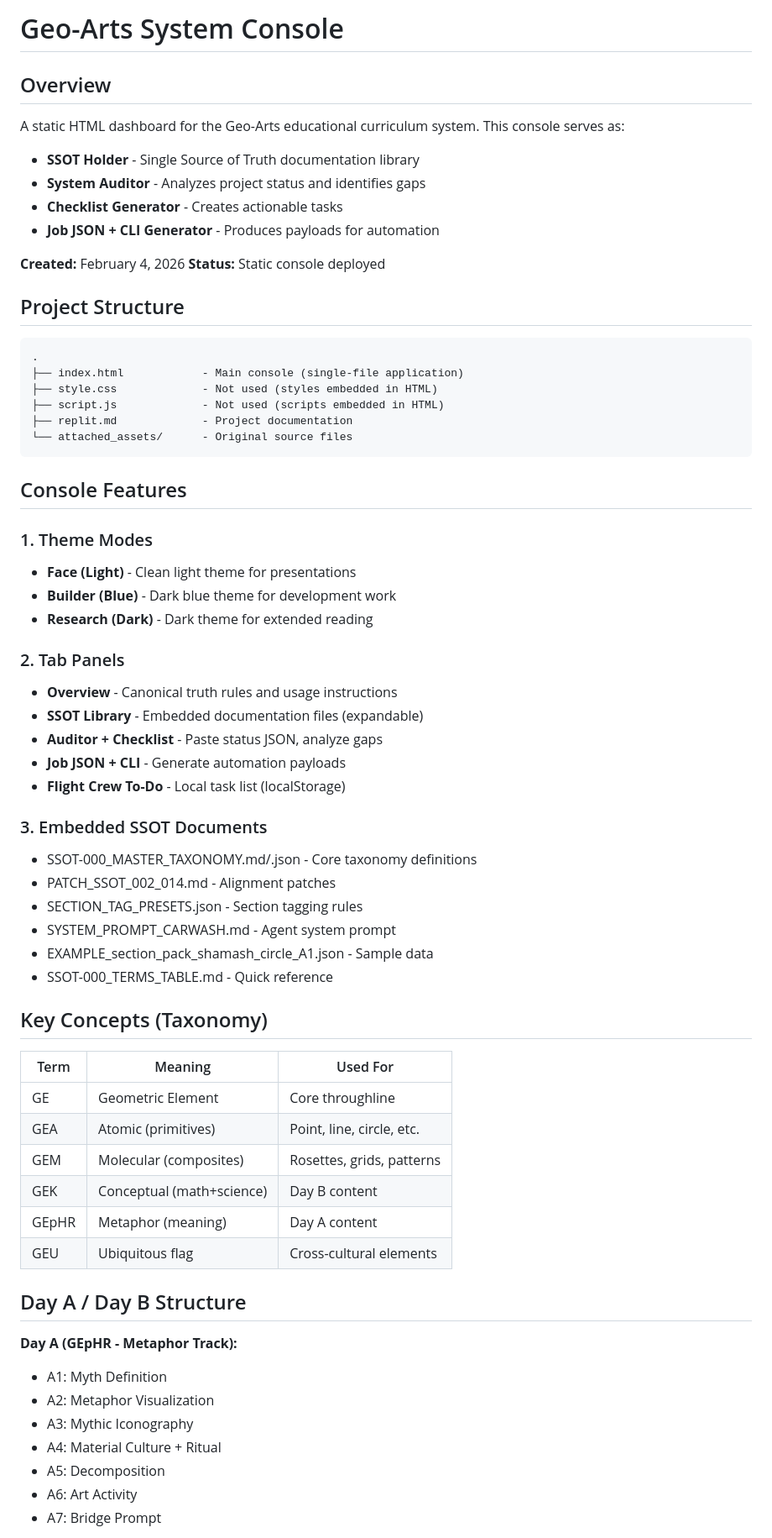
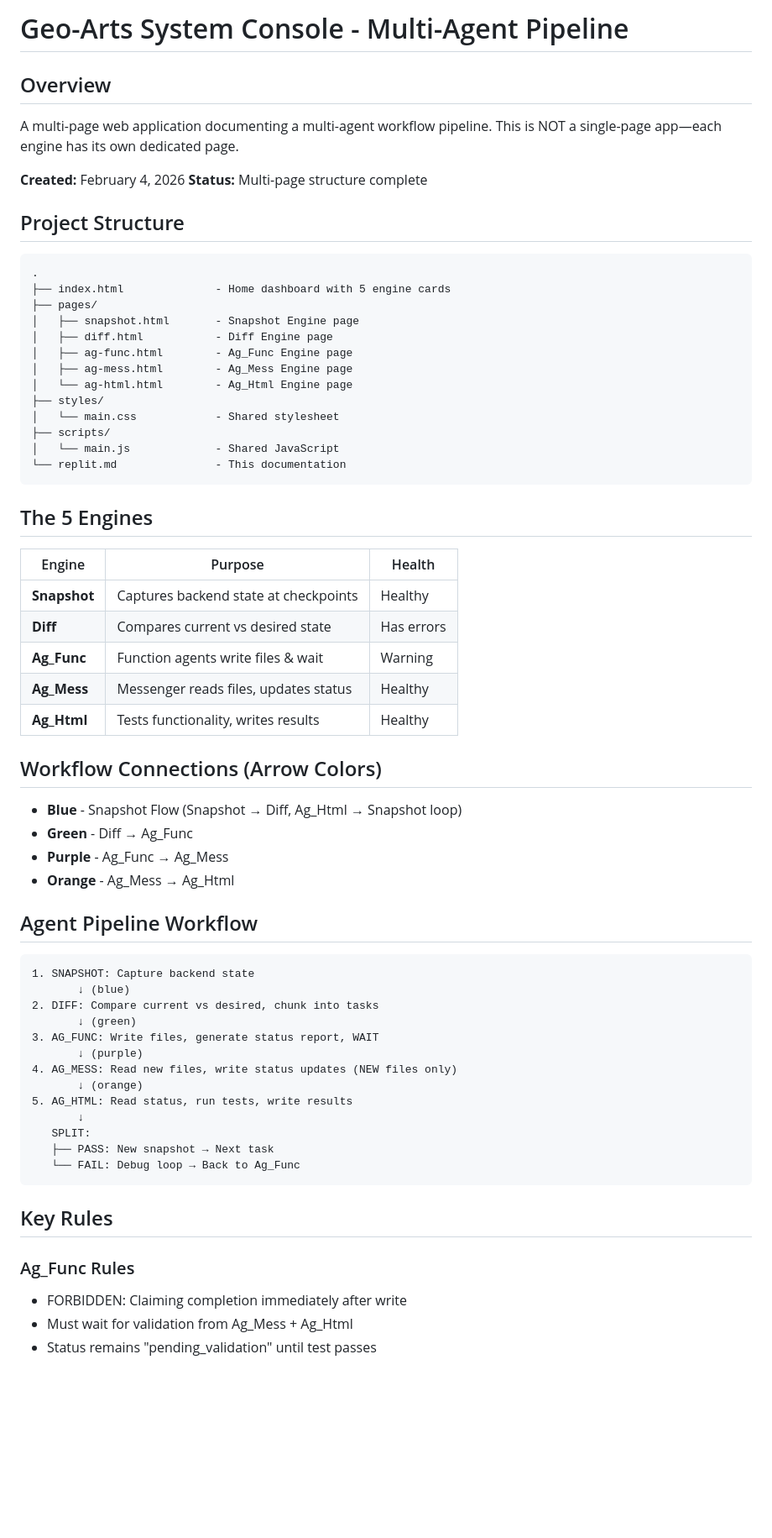
Before and after one commit to warrenghaad/HTML-CSS-JS-Static-1, a Markdown page: replit.md, the part around one of its changes. Shown at 84% size. Rendered like a GitHub page; blank space fills up the shorter version.

````diff
--- a/replit.md
+++ b/replit.md
@@ -1,67 +1,68 @@
-# Geo-Arts System Console
+# Geo-Arts System Console - Multi-Agent Pipeline
 
 ## Overview
-A static HTML dashboard for the Geo-Arts educational curriculum system. This console serves as:
-- **SSOT Holder** - Single Source of Truth documentation library
-- **System Auditor** - Analyzes project status and identifies gaps
-- **Checklist Generator** - Creates actionable tasks
-- **Job JSON + CLI Generator** - Produces payloads for automation
+A multi-page web application documenting a multi-agent workflow pipeline. This is NOT a single-page app—each engine has its own dedicated page.
 
 **Created:** February 4, 2026
-**Status:** Static console deployed
+**Status:** Multi-page structure complete
 
 ## Project Structure
 
 ```
 .
-├── index.html            - Main console (single-file application)
-├── style.css             - Not used (styles embedded in HTML)
-├── script.js             - Not used (scripts embedded in HTML)
-├── replit.md             - Project documentation
-└── attached_assets/      - Original source files
+├── index.html              - Home dashboard with 5 engine cards
+├── pages/
+│   ├── snapshot.html       - Snapshot Engine page
+│   ├── diff.html           - Diff Engine page
+│   ├── ag-func.html        - Ag_Func Engine page
+│   ├── ag-mess.html        - Ag_Mess Engine page
+│   └── ag-html.html        - Ag_Html Engine page
+├── styles/
+│   └── main.css            - Shared stylesheet
+├── scripts/
+│   └── main.js             - Shared JavaScript
+└── replit.md               - This documentation
 ```
 
-## Console Features
+## The 5 Engines
 
-### 1. Theme Modes
-- **Face (Light)** - Clean light theme for presentations
-- **Builder (Blue)** - Dark blue theme for development work
-- **Research (Dark)** - Dark theme for extended reading
+| Engine | Purpose | Health |
+|--------|---------|--------|
+| **Snapshot** | Captures backend state at checkpoints | Healthy |
+| **Diff** | Compares current vs desired state | Has errors |
+| **Ag_Func** | Function agents write files & wait | Warning |
+| **Ag_Mess** | Messenger reads files, updates status | Healthy |
+| **Ag_Html** | Tests functionality, writes results | Healthy |
 
-### 2. Tab Panels
-- **Overview** - Canonical truth rules and usage instructions
-- **SSOT Library** - Embedded documentation files (expandable)
-- **Auditor + Checklist** - Paste status JSON, analyze gaps
-- **Job JSON + CLI** - Generate automation payloads
-- **Flight Crew To-Do** - Local task list (localStorage)
+## Workflow Connections (Arrow Colors)
 
-### 3. Embedded SSOT Documents
-- SSOT-000_MASTER_TAXONOMY.md/.json - Core taxonomy definitions
-- PATCH_SSOT_002_014.md - Alignment patches
-- SECTION_TAG_PRESETS.json - Section tagging rules
-- SYSTEM_PROMPT_CARWASH.md - Agent system prompt
-- EXAMPLE_section_pack_shamash_circle_A1.json - Sample data
-- SSOT-000_TERMS_TABLE.md - Quick reference
+- **Blue** - Snapshot Flow (Snapshot → Diff, Ag_Html → Snapshot loop)
+- **Green** - Diff → Ag_Func
+- **Purple** - Ag_Func → Ag_Mess
+- **Orange** - Ag_Mess → Ag_Html
 
-## Key Concepts (Taxonomy)
+## Agent Pipeline Workflow
 
-| Term | Meaning | Used For |
-|------|---------|----------|
-| GE | Geometric Element | Core throughline |
-| GEA | Atomic (primitives) | Point, line, circle, etc. |
-| GEM | Molecular (composites) | Rosettes, grids, patterns |
-| GEK | Conceptual (math+science) | Day B content |
-| GEpHR | Metaphor (meaning) | Day A content |
-| GEU | Ubiquitous flag | Cross-cultural elements |
+```
+1. SNAPSHOT: Capture backend state
+       ↓ (blue)
+2. DIFF: Compare current vs desired, chunk into tasks
+       ↓ (green)
+3. AG_FUNC: Write files, generate status report, WAIT
+       ↓ (purple)
+4. AG_MESS: Read new files, write status updates (NEW files only)
+       ↓ (orange)
+5. AG_HTML: Read status, run tests, write results
+       ↓
+   SPLIT:
+   ├── PASS: New snapshot → Next task
+   └── FAIL: Debug loop → Back to Ag_Func
+```
 
-## Day A / Day B Structure
+## Key Rules
 
-**Day A (GEpHR - Metaphor Track):**
-- A1: Myth Definition
-- A2: Metaphor Visualization
-- A3: Mythic Iconography
-- A4: Material Culture + Ritual
-- A5: Decomposition
-- A6: Art Activity
-- A7: Bridge Prompt
+### Ag_Func Rules
+- FORBIDDEN: Claiming completion immediately after write
+- Must wait for validation from Ag_Mess + Ag_Html
+- Status remains "pending_validation" until test passes
 
````
Also changed, not shown: other parts of replit.md (+35 -44 lines).
